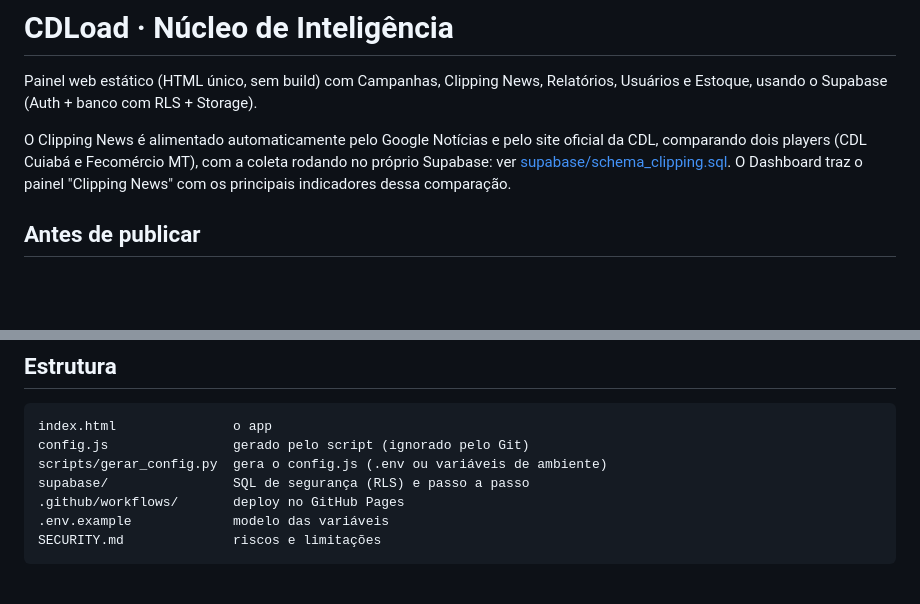
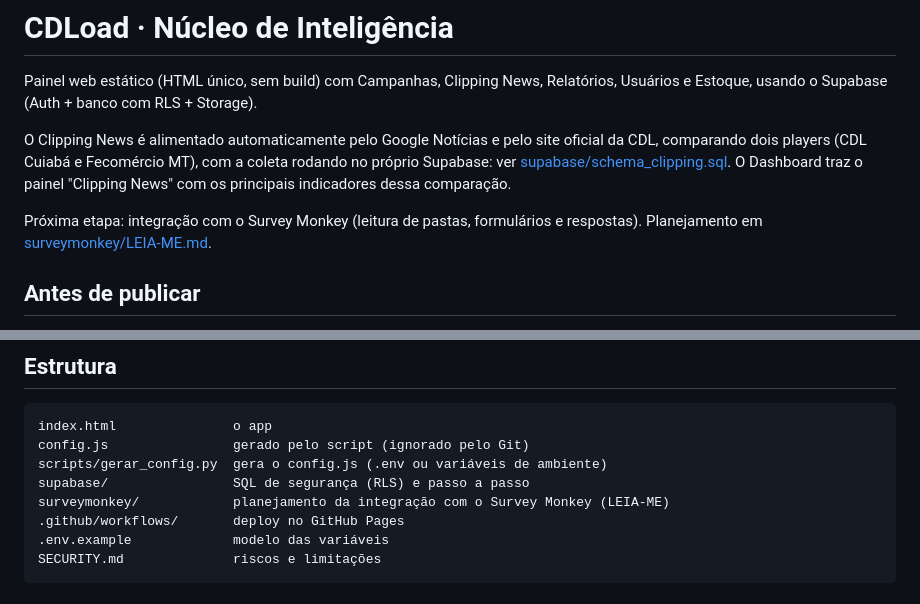
Before and after one commit to Samuethus/Projeto_CDLOAD, a Markdown page: README.md, 2 parts joined by grey strips. GitHub-like rendering; blank space fills up the shorter version.

Commit message:
Survey Monkey: LEIA-ME com a estrutura de leitura de pastas e formulários (planejamento da integração)
Co-Authored-By: Claude Opus 5.5 <noreply@anthropic.com>

```diff
--- a/README.md
+++ b/README.md
@@ -3,6 +3,8 @@
 Painel web estático (HTML único, sem build) com Campanhas, Clipping News, Relatórios, Usuários e Estoque, usando o Supabase (Auth + banco com RLS + Storage).
 
 O Clipping News é alimentado automaticamente pelo Google Notícias e pelo site oficial da CDL, comparando dois players (CDL Cuiabá e Fecomércio MT), com a coleta rodando no próprio Supabase: ver [supabase/schema_clipping.sql](supabase/schema_clipping.sql). O Dashboard traz o painel "Clipping News" com os principais indicadores dessa comparação.
+
+Próxima etapa: integração com o Survey Monkey (leitura de pastas, formulários e respostas). Planejamento em [surveymonkey/LEIA-ME.md](surveymonkey/LEIA-ME.md).
 
 ## Antes de publicar
 
@@ -57,6 +59,7 @@ index.html               o app
 config.js                gerado pelo script (ignorado pelo Git)
 scripts/gerar_config.py  gera o config.js (.env ou variáveis de ambiente)
 supabase/                SQL de segurança (RLS) e passo a passo
+surveymonkey/            planejamento da integração com o Survey Monkey (LEIA-ME)
 .github/workflows/       deploy no GitHub Pages
 .env.example             modelo das variáveis
 SECURITY.md              riscos e limitações
```
Also changed, not shown: surveymonkey/LEIA-ME.md (added, +244 -0 lines).
